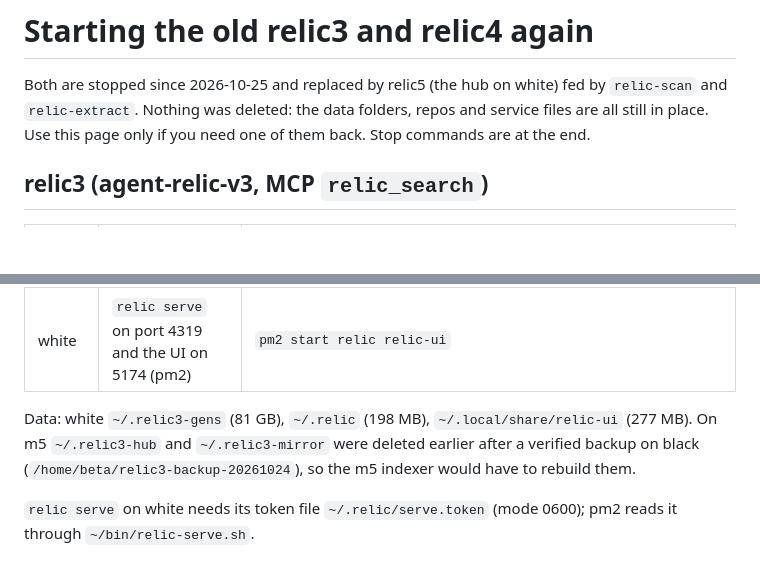
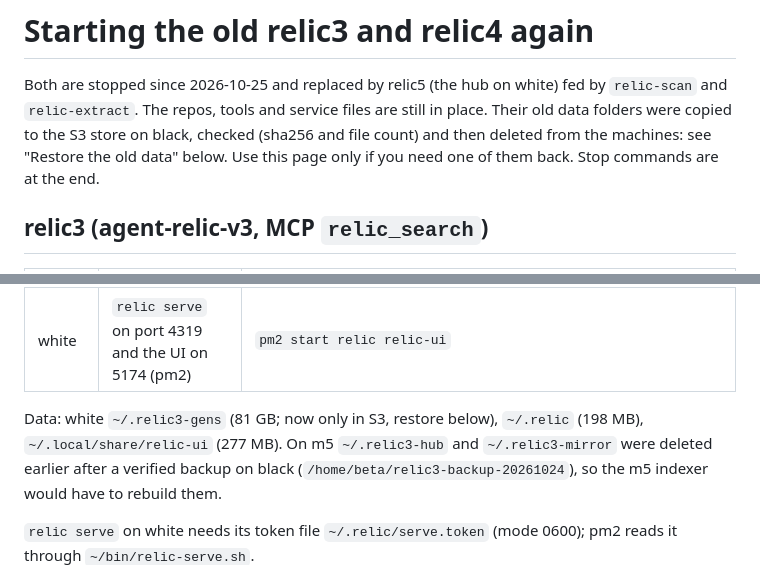
Before and after one commit to Soul-Brews-Studio/relic4-scan, a Markdown page: docs/OLD-RELIC-START.md, 2 parts joined by grey strips. Rendered like a GitHub page; blank space fills up the shorter version.

```diff
--- a/docs/OLD-RELIC-START.md
+++ b/docs/OLD-RELIC-START.md
@@ -1,7 +1,8 @@
 # Starting the old relic3 and relic4 again
 
 Both are stopped since 2026-10-25 and replaced by relic5 (the hub on white) fed by `relic-scan` and `relic-extract`.
-Nothing was deleted: the data folders, repos and service files are all still in place. Use this page only if you need
+The repos, tools and service files are still in place. Their old data folders were copied to the S3 store on black, checked
+(sha256 and file count) and then deleted from the machines: see "Restore the old data" below. Use this page only if you need
 one of them back. Stop commands are at the end.
 
 ## relic3 (agent-relic-v3, MCP `relic_search`)
@@ -14,7 +15,7 @@ one of them back. Stop commands are at the end.
 | white | index timer and API (systemd user units, already inactive since 2026-10-22) | `systemctl --user start relic3-index.timer relic3-serve.service` |
 | white | `relic serve` on port 4319 and the UI on 5174 (pm2) | `pm2 start relic relic-ui` |
 
-Data: white `~/.relic3-gens` (81 GB), `~/.relic` (198 MB), `~/.local/share/relic-ui` (277 MB). On m5 `~/.relic3-hub` and
+Data: white `~/.relic3-gens` (81 GB; now only in S3, restore below), `~/.relic` (198 MB), `~/.local/share/relic-ui` (277 MB). On m5 `~/.relic3-hub` and
 `~/.relic3-mirror` were deleted earlier after a verified backup on black (`/home/beta/relic3-backup-20261024`), so the m5
 indexer would have to rebuild them.
 
```
Also changed, not shown: other parts of docs/OLD-RELIC-START.md (+33 -2 lines).
